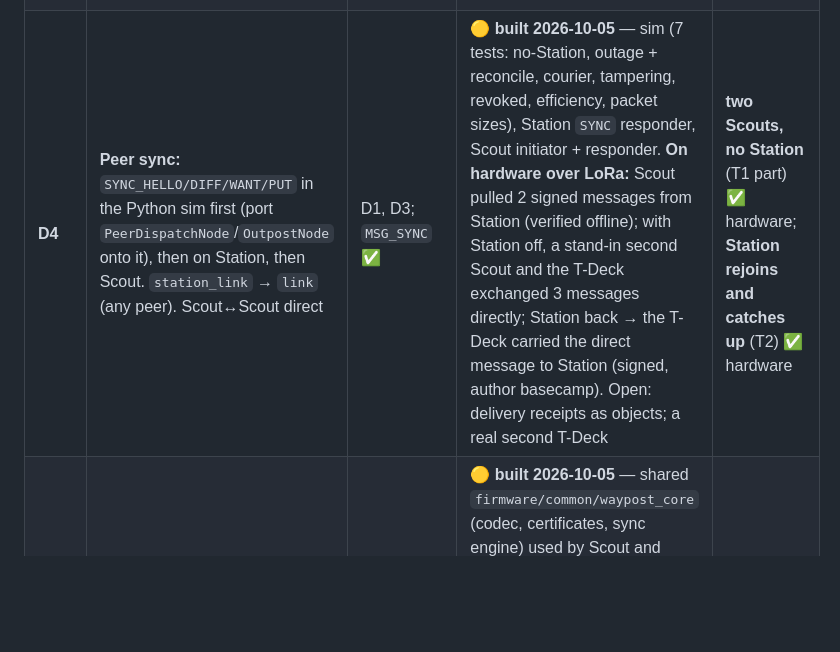
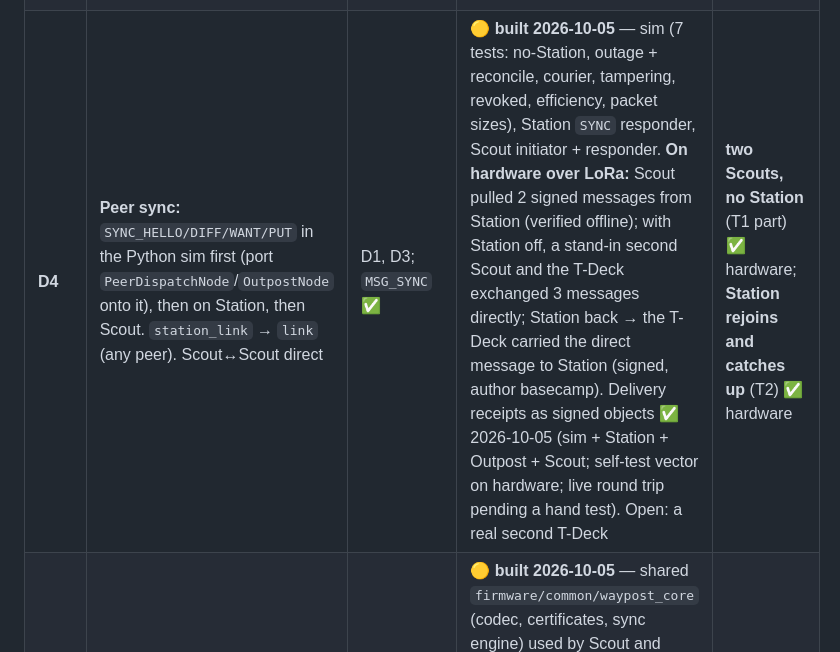
Before and after one commit to RetroCodeRamen/Waypost, a Markdown page: docs/roadmap.md, the part around the change. GitHub-like rendering; blank space fills up the shorter version.

```diff
--- a/docs/roadmap.md
+++ b/docs/roadmap.md
@@ -131,7 +131,7 @@ Status key: ✅ implemented · 🟡 partial · 📋 planned · 🔧 architectura
 | **D1** | **Scout keeps its own data:** local store (own messages, receipts, outbox, Beacon events, contacts); apps read from it; outbox sends when a path appears; states queued / sent / delivered / archived | account + contacts cache ✅ | 🟡 **built 2026-10-04** — saved conversations + unread verified across reboots on hardware; outbox (Station-idempotent `message_id`), offline compose, saved Beacon alerts, screen dim/off built, **hand test pending** (Scout is PIN-locked) | Scout useful with Station off (read history, compose) |
 | **D2** | **Offline identity:** community key on Station; certificates vouching for each person's identity key — **derived from username + password** (human's design, 2026-10-05); cached on every device; revocations; the PIN seals the derived key on a Scout | pairing ✅ | ✅ **built 2026-10-05** — Station records keys at registration/sign-in, `CERT_*`, Scout login by signed challenge (`LOGIN_NONCE/LOGIN`, replaces pairing codes on Scouts), scrypt in C++ matches Python (1.1 s/pass on the Scout), Outpost caches everyone's certificates (`CERT_LIST`) | any node can verify a person offline |
 | **D3** | **Objects + signing:** 128-bit `oid`, Ed25519 signature by the device signing key over canonical bytes (Python + C++, pinned vector); Station verifies and accepts signed `dispatch.msg` alongside today's unsigned path; `firmware/common/` shared lib still to do (with D5) | D2; `mid` dedup ✅ | 🟡 **built 2026-10-04** — Station verifies signed `MSG_SEND` from any carrier (+7 tests); Scout signs at compose, outbox keeps the signature, compose limit sized to the packet; self-test vector matches on hardware; portal marks "signed". **Hand test pending:** a live signed send (needs one unlock for the signing key) | messages can't be forged by whoever carries them |
-| **D4** | **Peer sync:** `SYNC_HELLO/DIFF/WANT/PUT` in the Python sim first (port `PeerDispatchNode`/`OutpostNode` onto it), then on Station, then Scout. `station_link` → `link` (any peer). Scout↔Scout direct | D1, D3; `MSG_SYNC` ✅ | 🟡 **built 2026-10-05** — sim (7 tests: no-Station, outage + reconcile, courier, tampering, revoked, efficiency, packet sizes), Station `SYNC` responder, Scout initiator + responder. **On hardware over LoRa:** Scout pulled 2 signed messages from Station (verified offline); with Station off, a stand-in second Scout and the T-Deck exchanged 3 messages directly; Station back → the T-Deck carried the direct message to Station (signed, author basecamp). Open: delivery receipts as objects; a real second T-Deck | **two Scouts, no Station** (T1 part) ✅ hardware; **Station rejoins and catches up** (T2) ✅ hardware |
+| **D4** | **Peer sync:** `SYNC_HELLO/DIFF/WANT/PUT` in the Python sim first (port `PeerDispatchNode`/`OutpostNode` onto it), then on Station, then Scout. `station_link` → `link` (any peer). Scout↔Scout direct | D1, D3; `MSG_SYNC` ✅ | 🟡 **built 2026-10-05** — sim (7 tests: no-Station, outage + reconcile, courier, tampering, revoked, efficiency, packet sizes), Station `SYNC` responder, Scout initiator + responder. **On hardware over LoRa:** Scout pulled 2 signed messages from Station (verified offline); with Station off, a stand-in second Scout and the T-Deck exchanged 3 messages directly; Station back → the T-Deck carried the direct message to Station (signed, author basecamp). Delivery receipts as signed objects ✅ 2026-10-05 (sim + Station + Outpost + Scout; self-test vector on hardware; live round trip pending a hand test). Open: a real second T-Deck | **two Scouts, no Station** (T1 part) ✅ hardware; **Station rejoins and catches up** (T2) ✅ hardware |
 | **D5** | **Outpost as a node:** flash object store, `SYNC` with Scouts/Outposts/Station, local delivery, cached certificates; **Wi-Fi Dispatch page with per-session username + password sign-in** (`/msg`) | D3, D4 | 🟡 **built 2026-10-05** — shared `firmware/common/waypost_core` (codec, certificates, sync engine) used by Scout and Outpost; Outpost pins the key, caches certificates, syncs with Station, and **pushes new messages to Scouts nearby**. On hardware with Station **off**: a device at the Outpost (Python stand-in signing as basecamp) → Outpost → pushed to the T-Deck at once; Station back → it arrived there signed and DELIVERED. Page crypto checked under Node against Python. **Hand test pending:** a real phone on the Outpost's Wi-Fi; Beacon spread still to do | **T1 complete** (2 Scouts + Outpost, Station unplugged) |
 | **D6** | **Capability discovery + status:** announce capability record, `CAPS_GET`, Scout "Nearby" and the home status block (Dispatch available / Station via Outpost); peers chosen by capability, not compiled-in hash | D4 (announce parsing can start earlier) | 📋 (auto-claim marker ✅) | **T3** |
 | **D7** | **Courier role:** carry budget, priority, retention (drop on archive receipt or expiry), Outpost→Courier→Outpost | D4, D5 | 📋 (sim ✅) | islands with no radio path converge |
```
Also changed, not shown: AGENT_HANDOFF.md (+10 -0 lines), docs/protocol.md (+10 -2 lines).
